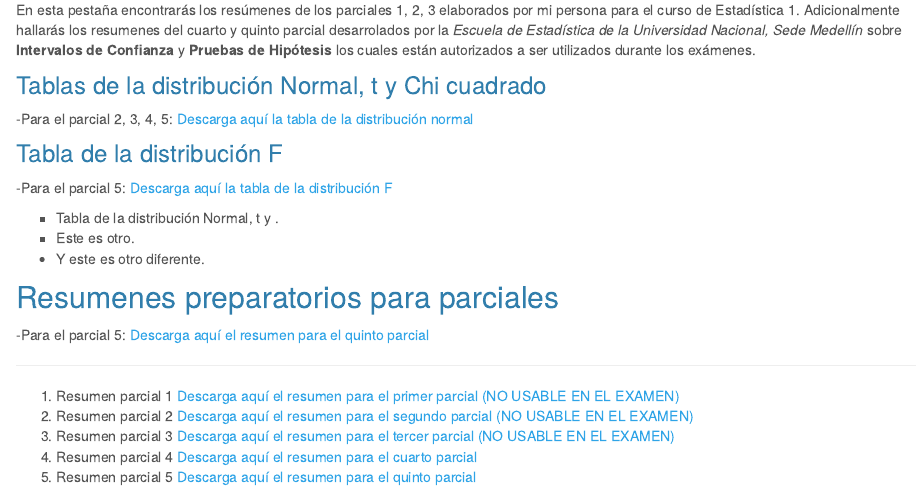
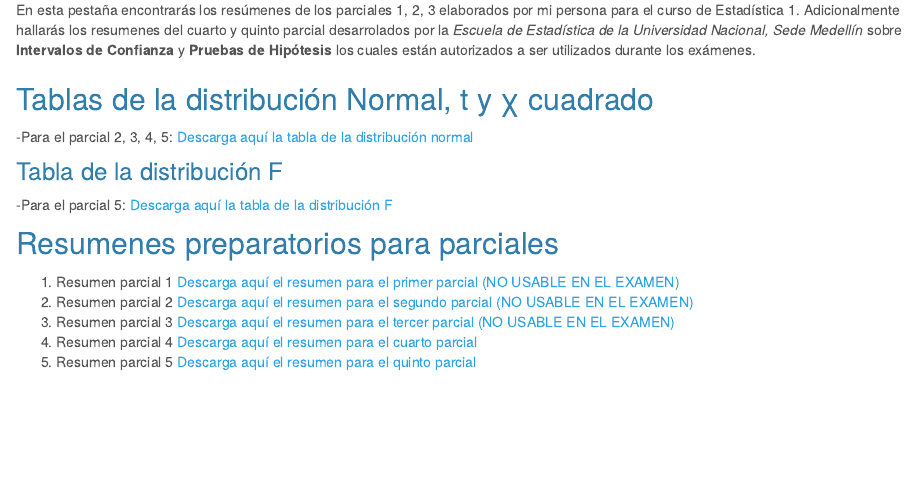
Before and after one commit to yyocampon/yyocampon.github.io, an R Markdown document (Monitoria.Rmd): the page in a window 1100 px wide, from 140 px down. Rendered offline with R 4.5, knitr and Pandoc, with nearby package versions.

Commit message:
Se eliminaron contenidos inútiles

```diff
--- a/Monitoria.Rmd
+++ b/Monitoria.Rmd
@@ -4,7 +4,7 @@ title: "Estadística 1 (Probabilidad e Inferencia Estadística)"
 
 En esta pestaña encontrarás los resúmenes de los parciales 1, 2, 3 elaborados por mi persona para el curso de Estadística 1. Adicionalmente hallarás los resumenes del cuarto y quinto parcial desarrolados por la *Escuela de Estadística de la Universidad Nacional, Sede Medellín* sobre **Intervalos de Confianza** y **Pruebas de Hipótesis** los cuales están autorizados a ser utilizados durante los exámenes.
 
-### Tablas de la distribución Normal, t y Chi cuadrado
+<h2> Tablas de la distribución Normal, t y &chi; cuadrado </h2>
 
 -Para el parcial 2, 3, 4, 5: <a href="Tablas_normal_t_y_ji.pdf#" class="download" title="Tabla de la normal"> Descarga aquí la tabla de la distribución normal </a>
 
@@ -13,21 +13,9 @@ En esta pestaña encontrarás los resúmenes de los parciales 1, 2, 3 elaborados
 -Para el parcial 5: <a href="tabla_F.pdf#" class="download" title="Tabla de la distribución f"> Descarga aquí la tabla de la distribución F </a>
 
 
-<ul>
-
-<li type="square">Tabla de la distribución Normal, t y .</li>
-
-<li type="square">Este es otro.</li>
-
-<li type="disc">Y este es otro diferente.</li>
-
-</ul>
+<h2> Resumenes preparatorios para parciales </h2>
 
 
-<h2> Resumenes preparatorios para parciales </h2>
-
--Para el parcial 5: <a href="Resumen_Pruebas_de_hipotesis.pdf#" class="download" title="Resumen PH"> Descarga aquí el resumen para el quinto parcial </a>
-<hr >
 <ol>
 
 <li value="1"> Resumen parcial 1 <a href="Resumen_primer_parcial.pdf#" class="download" title="Resumen primer parcial" target="_blank"> Descarga aquí el resumen para el primer parcial (NO USABLE EN EL EXAMEN)  </a> </li>
```
Also changed, not shown: Monitoria.html, index.html.
